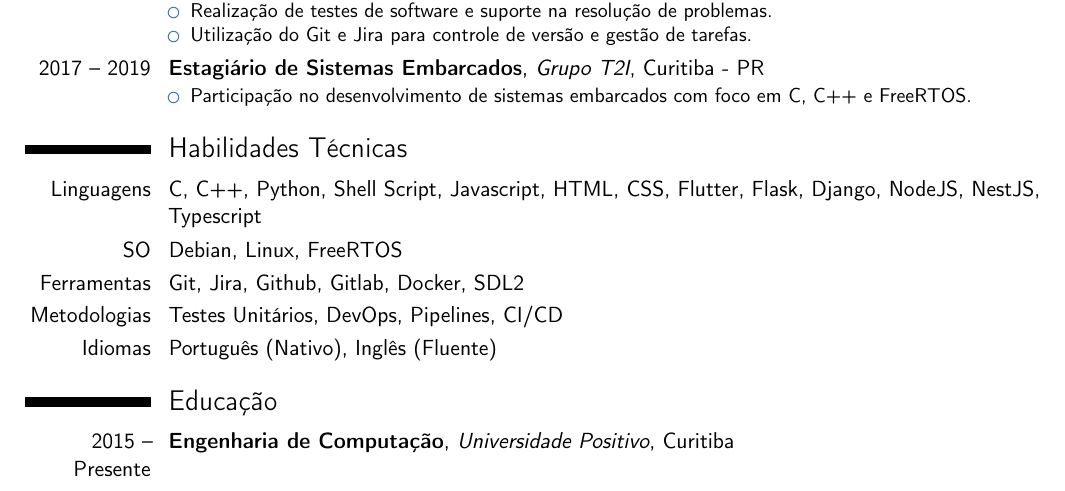
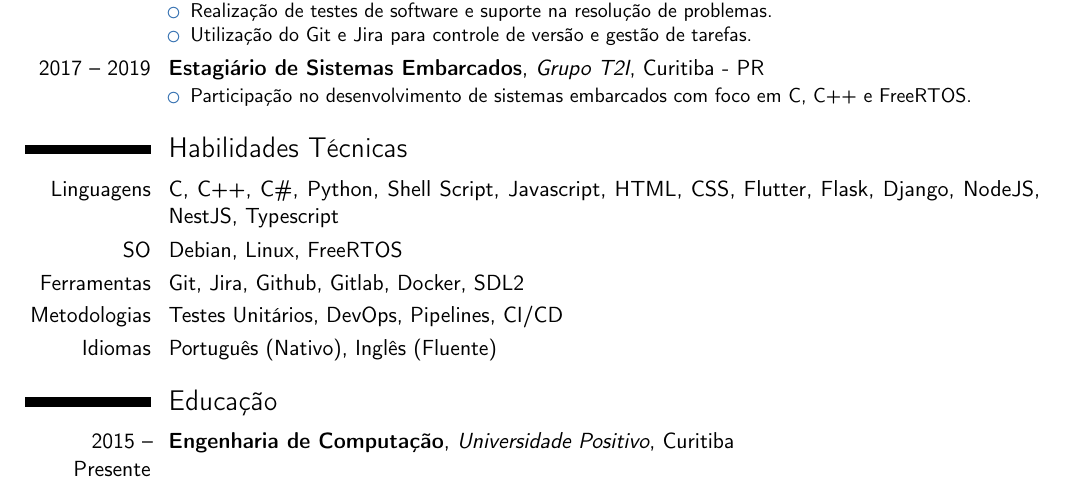
Before and after one commit to Calebe94/resume, a LaTeX CV (curriculum-pt.tex): part of the page, cut so that both start at the same text. Compiled offline with pdfLaTeX.

Commit message:
Added C# to the curriculum

```diff
--- a/curriculum-pt.tex
+++ b/curriculum-pt.tex
@@ -51,7 +51,7 @@ Graduando em Engenharia de Computação com experiência em sistemas embarcados
 }
 
 \section{Habilidades Técnicas}
-\cvitem{Linguagens}{C, C++, Python, Shell Script, Javascript, HTML, CSS, Flutter, Flask, Django, NodeJS, NestJS, Typescript}
+\cvitem{Linguagens}{C, C++, C\#, Python, Shell Script, Javascript, HTML, CSS, Flutter, Flask, Django, NodeJS, NestJS, Typescript}
 \cvitem{SO}{Debian, Linux, FreeRTOS}
 \cvitem{Ferramentas}{Git, Jira, Github, Gitlab, Docker, SDL2}
 \cvitem{Metodologias}{Testes Unitários, DevOps, Pipelines, CI/CD}
```
Also changed, not shown: curriculum.tex (+1 -1 lines).
